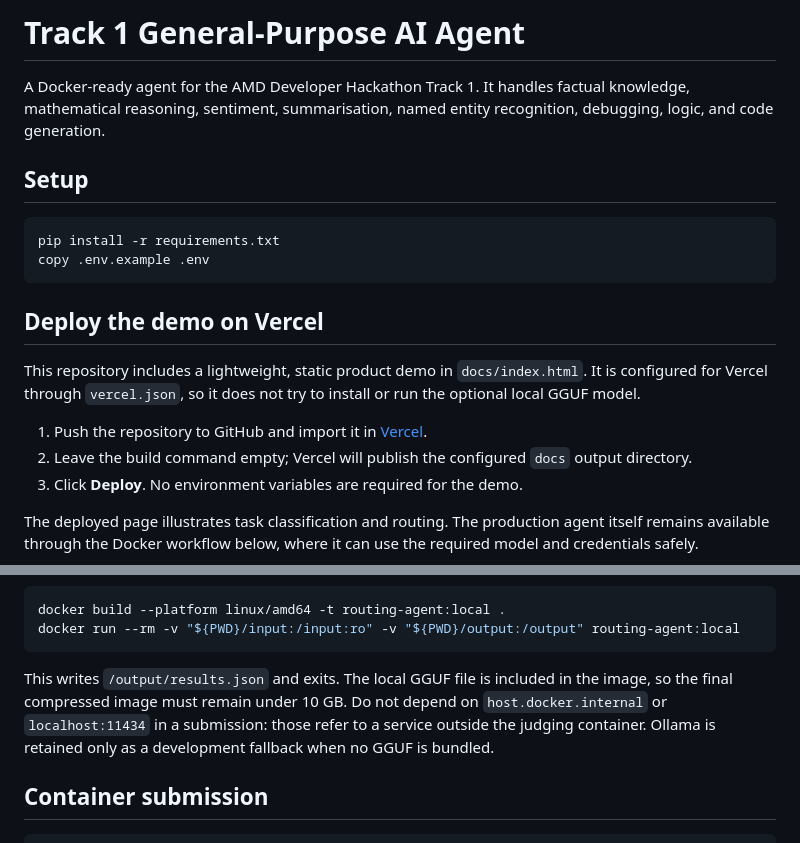
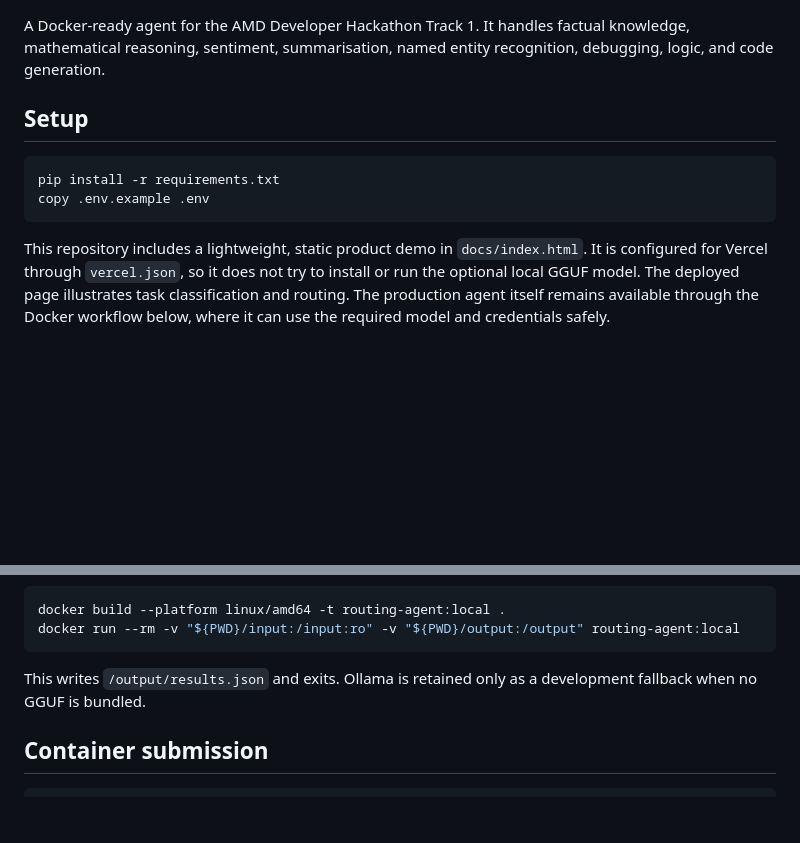
Before and after one commit to dany-t-09/Hybrid-Routing-Agent, a Markdown page: README.md, 2 parts joined by grey strips. Rendered like a GitHub page; blank space fills up the shorter version.

Commit message:
README.md
Removed deployment instructions for Vercel and updated the introduction.

````diff
--- a/README.md
+++ b/README.md
@@ -1,5 +1,3 @@
-# Track 1 General-Purpose AI Agent
-
 A Docker-ready agent for the AMD Developer Hackathon Track 1. It handles
 factual knowledge, mathematical reasoning, sentiment, summarisation, named
 entity recognition, debugging, logic, and code generation.
@@ -10,18 +8,9 @@ entity recognition, debugging, logic, and code generation.
 pip install -r requirements.txt
 copy .env.example .env
 ```
-
-## Deploy the demo on Vercel
-
 This repository includes a lightweight, static product demo in
 `docs/index.html`. It is configured for Vercel through `vercel.json`, so it
 does not try to install or run the optional local GGUF model.
-
-1. Push the repository to GitHub and import it in [Vercel](https://vercel.com/new).
-2. Leave the build command empty; Vercel will publish the configured `docs`
-   output directory.
-3. Click **Deploy**. No environment variables are required for the demo.
-
 The deployed page illustrates task classification and routing. The production
 agent itself remains available through the Docker workflow below, where it can
 use the required model and credentials safely.
@@ -65,10 +54,7 @@ docker build --platform linux/amd64 -t routing-agent:local .
 docker run --rm -v "${PWD}/input:/input:ro" -v "${PWD}/output:/output" routing-agent:local
 ```
 
-This writes `/output/results.json` and exits. The local GGUF file is included
-in the image, so the final compressed image must remain under 10 GB. Do not
-depend on `host.docker.internal` or `localhost:11434` in a submission: those
-refer to a service outside the judging container. Ollama is retained only as a
+This writes `/output/results.json` and exits. Ollama is retained only as a
 development fallback when no GGUF is bundled.
 
 ## Container submission
````
